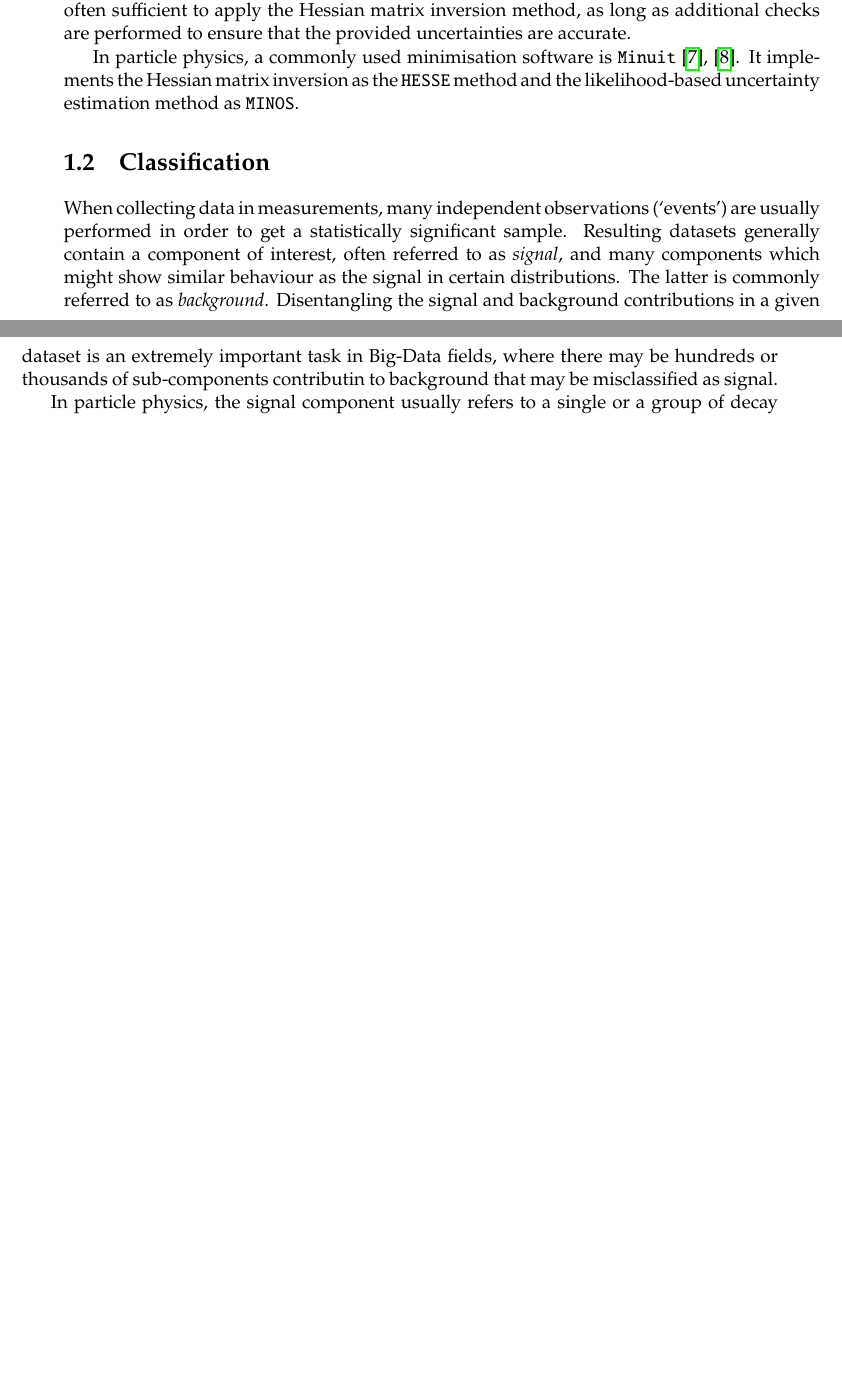
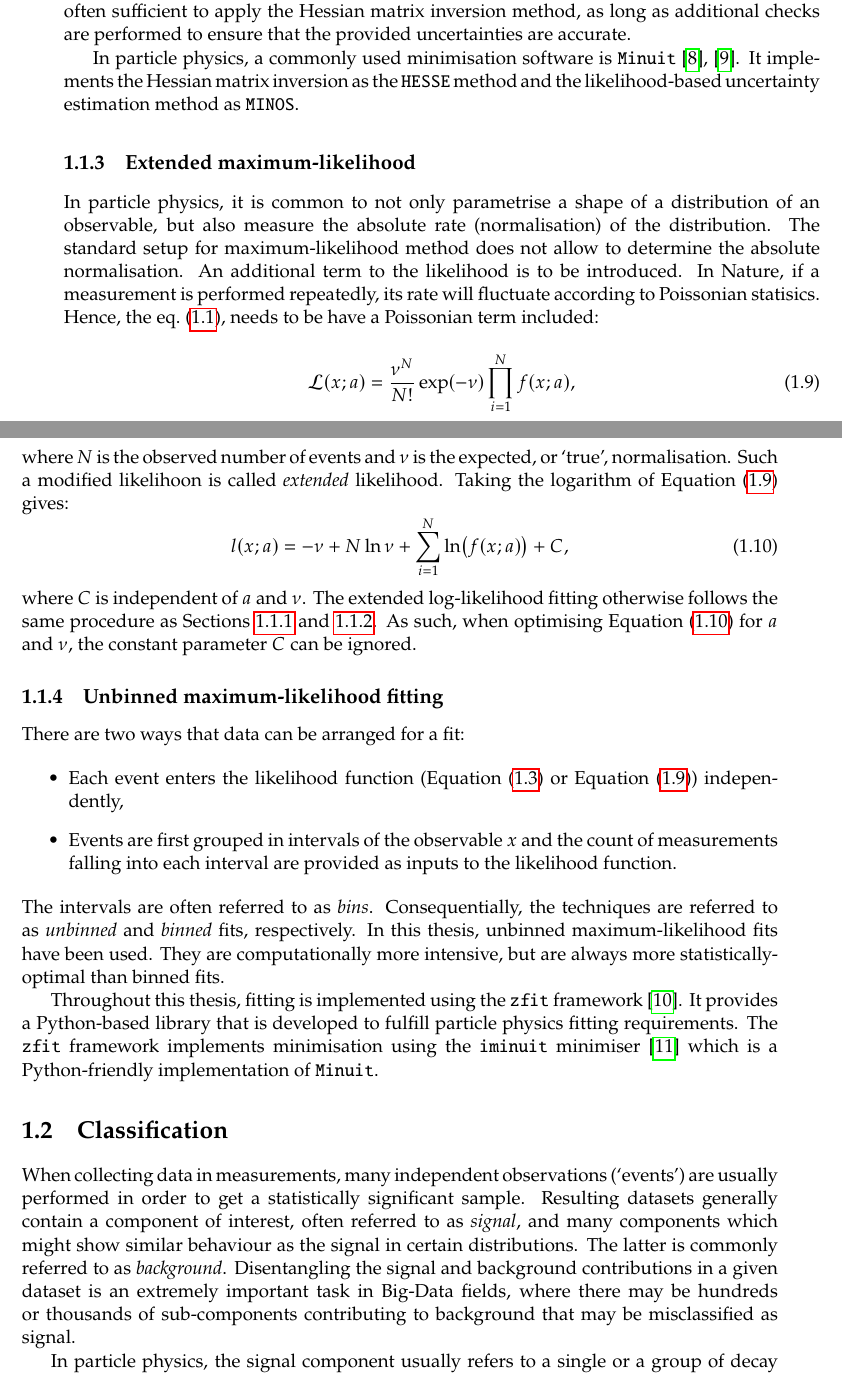
Before and after one commit to henrikas-svidras/phd_thesis, a LaTeX thesis (thesis.tex, which reads chapters/analysis_techniques.tex, inputs/styling.tex): two parts of pages 7 and 8 of 11 before the commit and two parts of pages 7 and 8 of 13 after it, joined at a grey line, cut so that both start at the same text, the shorter picture padded with empty space. Compiled offline with pdfLaTeX.

Commit message:
unbinned fits, extended fits

```diff
--- a/chapters/analysis_techniques.tex
+++ b/chapters/analysis_techniques.tex
@@ -109,12 +111,48 @@ Therefore, it is often sufficient to apply the Hessian matrix inversion method,
 
 In particle physics, a commonly used minimisation software is \texttt{Minuit} \cite{James:1975dr,James:2296388}.
 It implements the Hessian matrix inversion as the \texttt{HESSE} method and the likelihood-based uncertainty estimation method as \texttt{MINOS}.
+\subsection{Extended maximum-likelihood}
+
+In particle physics, it is common to not only parametrise a shape of a distribution of an observable, but also measure the absolute rate (normalisation) of the distribution.
+The standard setup for maximum-likelihood method does not allow to determine the absolute normalisation.
+An additional term to the likelihood is to be introduced.
+In Nature, if a measurement is performed repeatedly, its rate will fluctuate according to Poissonian statisics.
+Hence, the \cref{eq:likelihood_equation}, needs to be have a Poissonian term included:
+\begin{equation}\label{eq:extended_likelihood}
+    \mathcal{L}(x;a) = \frac{\nu^N}{N!}\exp(-\nu)\prod_{i=1}^N f(x;a),
+\end{equation}
+where $N$ is the observed number of events and $\nu$ is the expected, or `true', normalisation.
+Such a modified likelihoon is called \textit{extended} likelihood.
+Taking the logarithm of \Cref{eq:extended_likelihood} gives:
+\begin{equation}\label{eq:extended_log_likelihood}
+    l(x;a) = -\nu + N\ln{\nu} + \sum_{i=1}^N \ln (f(x;a)) + C,
+\end{equation}
+where $C$ is independent of $a$ and $\nu$.
+The extended log-likelihood fitting otherwise follows the same procedure as \Cref{sec:mle,sec:mle_variance}.
+As such, when optimising \Cref{eq:extended_log_likelihood} for $a$ and $\nu$, the constant parameter $C$ can be ignored.
+
+\subsection{Unbinned maximum-likelihood fitting}
+
+There are two ways that data can be arranged for a fit:
+
+\begin{itemize}
+    \item Each event enters the likelihood function (\Cref{eq:likelihood_derivative} or \Cref{eq:extended_likelihood}) independently,
+    \item Events are first grouped in intervals of the observable $x$ and the count of measurements falling into each interval are provided as inputs to the likelihood function.
+\end{itemize}
+The intervals are often referred to as \textit{bins}.
+Consequentially, the techniques are referred to as \textit{unbinned} and \textit{binned} fits, respectively.
+In this thesis, unbinned maximum-likelihood fits have been used.
+They are computationally more intensive, but are always more statistically-optimal than binned fits.
+
+Throughout this thesis, fitting is implemented using the \texttt{zfit} framework \cite{ESCHLE2020100508}.
+It provides a Python-based library that is developed to fulfill particle physics fitting requirements.
+The \texttt{zfit} framework implements minimisation using the \texttt{iminuit} minimiser \cite{iminuit} which is a Python-friendly implementation of \texttt{Minuit}.
 
 \section{Classification}
 
 When collecting data in measurements, many independent observations (`events') are usually performed in order to get a statistically significant sample.
 Resulting datasets generally contain a component of interest, often referred to as \textit{signal}, and many components which might show similar behaviour as the signal in certain distributions.
-The latter is commonly referred to as \textit{background}. Disentangling the signal and background contributions in a given dataset is an extremely important task in Big-Data fields, where there may be hundreds or thousands of sub-components contributin to background that may be misclassified as signal.
+The latter is commonly referred to as \textit{background}. Disentangling the signal and background contributions in a given dataset is an extremely important task in Big-Data fields, where there may be hundreds or thousands of sub-components contributing to background that may be misclassified as signal.
 
 In particle physics, the signal component usually refers to a single or a group of decay channels, whose properties are being measured.
 The most straightforward approach is to separate signal and background events by imposing requirements on observables, that are typical or expected for signal.
--- a/inputs/styling.tex
+++ b/inputs/styling.tex
@@ -3,6 +3,8 @@
 \setcounter{biburlucpenalty}{7000}
 \setcounter{biburlnumpenalty}{7000}
 
+% Lowering the subscript (super subscript)
+\def\ds{\rule{0pt}{2.5ex}}
 
 \makeatletter
 \if@twoside % commands below work only for twoside option of \documentclass
```
Also changed, not shown: inputs/bibliography.bib (+31 -0 lines), chapters/appendix.tex (added), chapters/analysis_techniques.tex (18 more changed lines).
